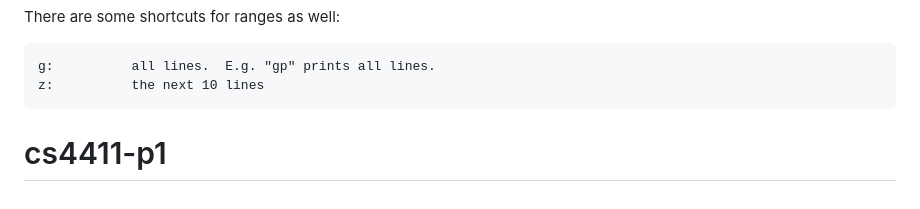
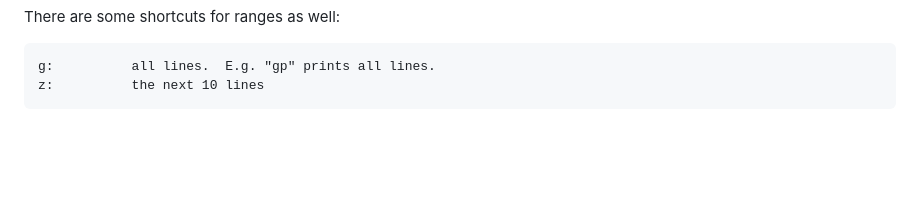
Before and after one commit to thuypham03/cs4411-p1, a Markdown page: README.md, the part around the change. GitHub-like rendering; blank space fills up the shorter version.

```diff
--- a/README.md
+++ b/README.md
@@ -216,4 +216,3 @@ There are some shortcuts for ranges as well:
 
     g:          all lines.  E.g. "gp" prints all lines.
     z:          the next 10 lines
-# cs4411-p1
```
